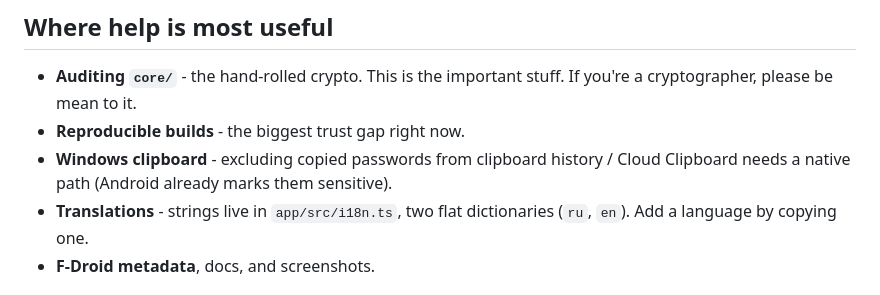
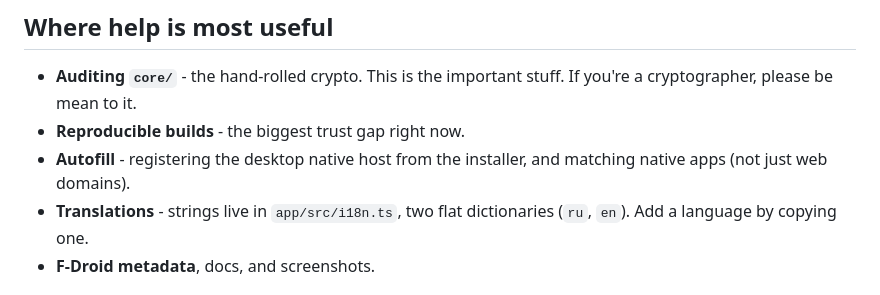
Before and after one commit to KOR1K1/svitok, a Markdown page: CONTRIBUTING.md, the part around the change. Drawn GitHub-style.

```diff
--- a/CONTRIBUTING.md
+++ b/CONTRIBUTING.md
@@ -32,7 +32,7 @@ cd app && npm install && npm run tauri dev   # the GUI
 
 - **Auditing `core/`** - the hand-rolled crypto. This is the important stuff. If you're a cryptographer, please be mean to it.
 - **Reproducible builds** - the biggest trust gap right now.
-- **Windows clipboard** - excluding copied passwords from clipboard history / Cloud Clipboard needs a native path (Android already marks them sensitive).
+- **Autofill** - registering the desktop native host from the installer, and matching native apps (not just web domains).
 - **Translations** - strings live in `app/src/i18n.ts`, two flat dictionaries (`ru`, `en`). Add a language by copying one.
 - **F-Droid metadata**, docs, and screenshots.
 
```
Also changed, not shown: README.md (+38 -11 lines), docs/AUTOFILL.md (added, +86 -0 lines).
